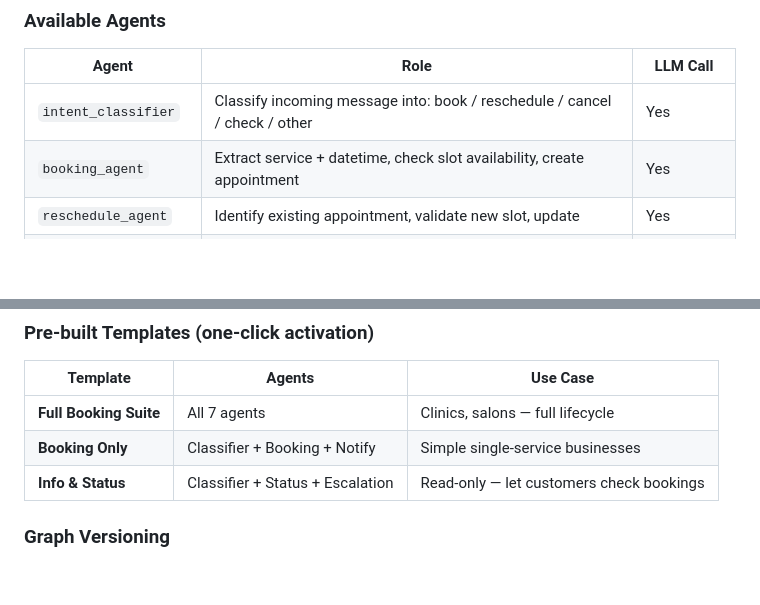
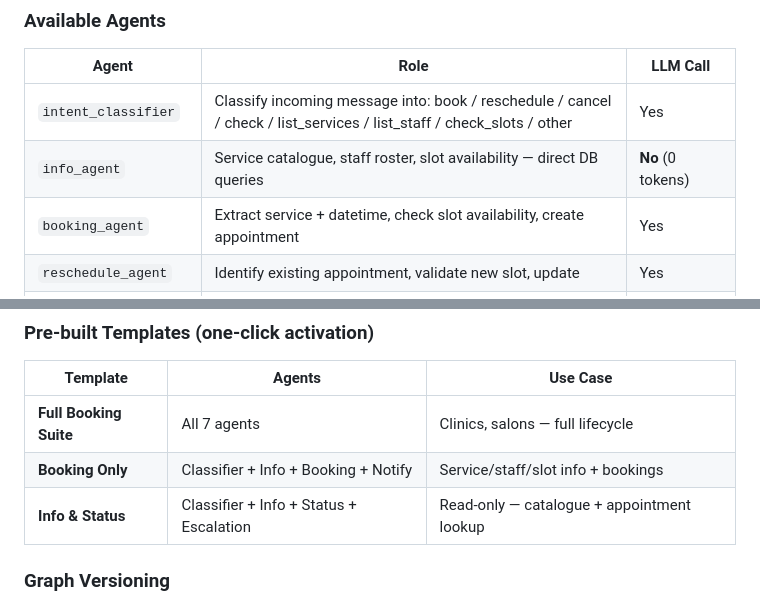
Before and after one commit to SourabhR23/appoint-ai-platform, a Markdown page: README.md, 2 parts joined by grey strips. GitHub-like rendering; blank space fills up the shorter version.

Commit message:
docs: update README + STARTUP for InfoAgent feature
Co-Authored-By: Claude Sonnet 4.6 <noreply@anthropic.com>

```diff
--- a/README.md
+++ b/README.md
@@ -231,7 +231,8 @@ Each tenant deploys an **agent graph** — a directed state machine where nodes
 
 | Agent | Role | LLM Call |
 |---|---|---|
-| `intent_classifier` | Classify incoming message into: book / reschedule / cancel / check / other | Yes |
+| `intent_classifier` | Classify incoming message into: book / reschedule / cancel / check / list_services / list_staff / check_slots / other | Yes |
+| `info_agent` | Service catalogue, staff roster, slot availability — direct DB queries | **No** (0 tokens) |
 | `booking_agent` | Extract service + datetime, check slot availability, create appointment | Yes |
 | `reschedule_agent` | Identify existing appointment, validate new slot, update | Yes |
 | `cancellation_agent` | Soft-cancel appointment, log reason | Yes |
@@ -244,8 +245,8 @@ Each tenant deploys an **agent graph** — a directed state machine where nodes
 | Template | Agents | Use Case |
 |---|---|---|
 | **Full Booking Suite** | All 7 agents | Clinics, salons — full lifecycle |
-| **Booking Only** | Classifier + Booking + Notify | Simple single-service businesses |
-| **Info & Status** | Classifier + Status + Escalation | Read-only — let customers check bookings |
+| **Booking Only** | Classifier + Info + Booking + Notify | Service/staff/slot info + bookings |
+| **Info & Status** | Classifier + Info + Status + Escalation | Read-only — catalogue + appointment lookup |
 
 ### Graph Versioning
 
```
Also changed, not shown: STARTUP.md (+1 -0 lines).
